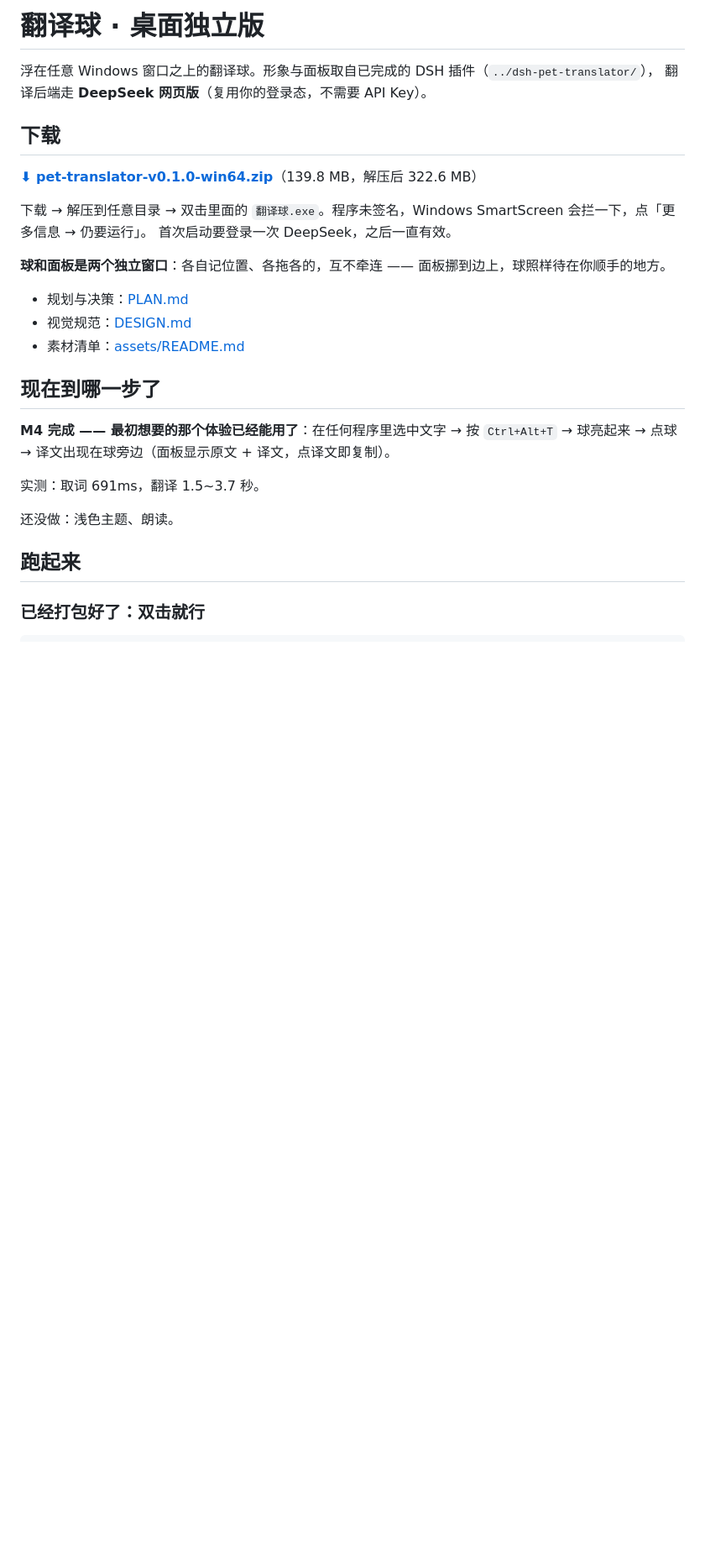
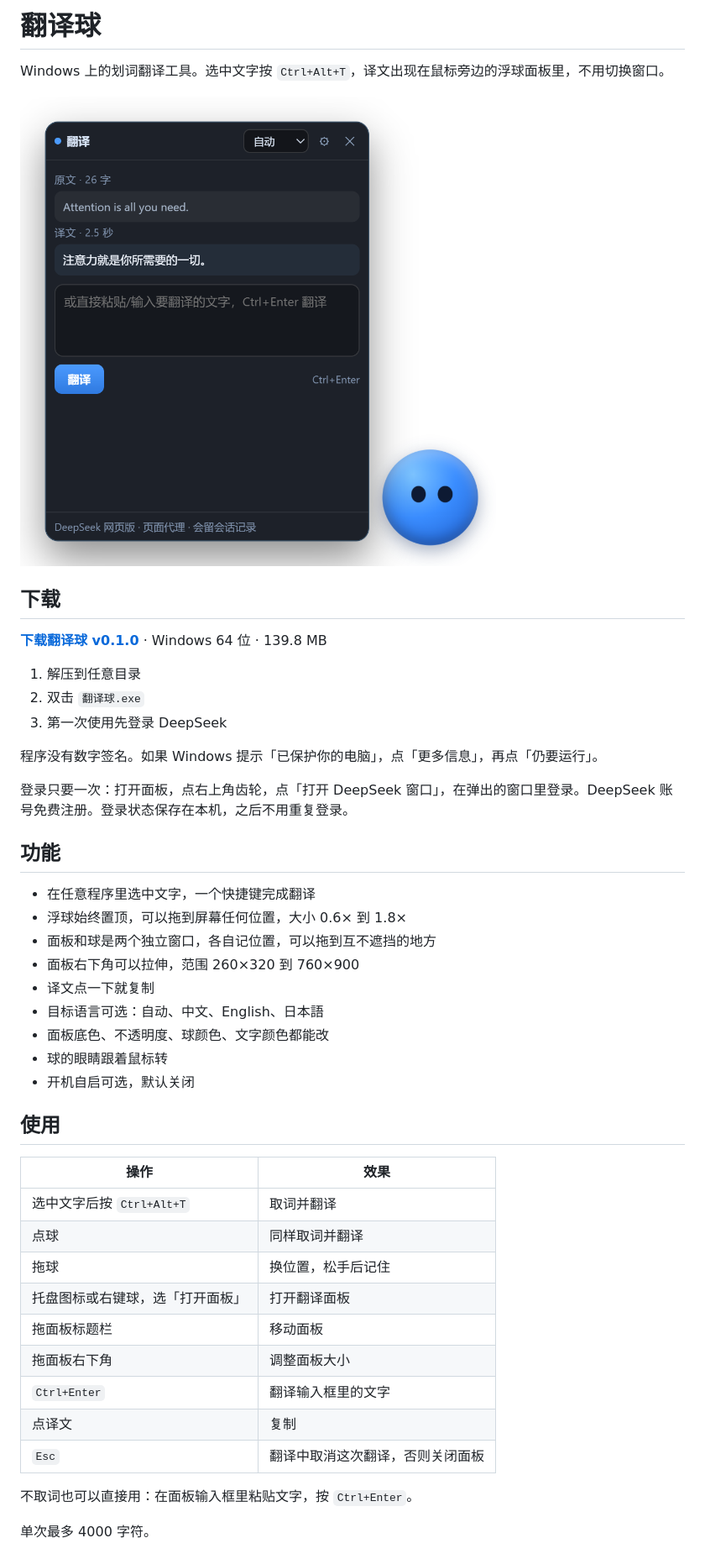
Before and after one commit to zi-hang-huang/pet-translator-desktop, a Markdown page: README.md, the part around one of its changes. Shown at 84% size. Rendered like a GitHub page; pictures changed too: docs/screenshots/panel.png (added); blank space fills up the shorter version.

```diff
--- a/README.md
+++ b/README.md
@@ -1,31 +1,48 @@
-# 翻译球 · 桌面独立版
+# 翻译球
 
-浮在任意 Windows 窗口之上的翻译球。形象与面板取自已完成的 DSH 插件（`../dsh-pet-translator/`），
-翻译后端走 **DeepSeek 网页版**（复用你的登录态，不需要 API Key）。
+Windows 上的划词翻译工具。选中文字按 `Ctrl+Alt+T`，译文出现在鼠标旁边的浮球面板里，不用切换窗口。
+
+![翻译球](docs/screenshots/panel.png)
 
 ## 下载
 
-**[⬇ pet-translator-v0.1.0-win64.zip](https://github.com/zi-hang-huang/pet-translator-desktop/releases/download/v0.1.0/pet-translator-v0.1.0-win64.zip)**（139.8 MB，解压后 322.6 MB）
+**[下载翻译球 v0.1.0](https://github.com/zi-hang-huang/pet-translator-desktop/releases/download/v0.1.0/pet-translator-v0.1.0-win64.zip)** · Windows 64 位 · 139.8 MB
 
-下载 → 解压到任意目录 → 双击里面的 `翻译球.exe`。程序未签名，Windows SmartScreen 会拦一下，点「更多信息 → 仍要运行」。
-首次启动要登录一次 DeepSeek，之后一直有效。
+1. 解压到任意目录
+2. 双击 `翻译球.exe`
+3. 第一次使用先登录 DeepSeek
 
-**球和面板是两个独立窗口**：各自记位置、各拖各的，互不牵连 —— 面板挪到边上，球照样待在你顺手的地方。
+程序没有数字签名。如果 Windows 提示「已保护你的电脑」，点「更多信息」，再点「仍要运行」。
 
-- 规划与决策：[PLAN.md](PLAN.md)
-- 视觉规范：[DESIGN.md](DESIGN.md)
-- 素材清单：[assets/README.md](assets/README.md)
+登录只要一次：打开面板，点右上角齿轮，点「打开 DeepSeek 窗口」，在弹出的窗口里登录。DeepSeek 账号免费注册。登录状态保存在本机，之后不用重复登录。
 
-## 现在到哪一步了
+## 功能
 
-**M4 完成 —— 最初想要的那个体验已经能用了**：在任何程序里选中文字 → 按 `Ctrl+Alt+T` →
-球亮起来 → 点球 → 译文出现在球旁边（面板显示原文 + 译文，点译文即复制）。
+- 在任意程序里选中文字，一个快捷键完成翻译
+- 浮球始终置顶，可以拖到屏幕任何位置，大小 0.6× 到 1.8×
+- 面板和球是两个独立窗口，各自记位置，可以拖到互不遮挡的地方
+- 面板右下角可以拉伸，范围 260×320 到 760×900
+- 译文点一下就复制
+- 目标语言可选：自动、中文、English、日本語
+- 面板底色、不透明度、球颜色、文字颜色都能改
+- 球的眼睛跟着鼠标转
+- 开机自启可选，默认关闭
 
-实测：取词 691ms，翻译 1.5~3.7 秒。
+## 使用
 
-还没做：浅色主题、朗读。
+| 操作 | 效果 |
+|---|---|
+| 选中文字后按 `Ctrl+Alt+T` | 取词并翻译 |
+| 点球 | 同样取词并翻译 |
+| 拖球 | 换位置，松手后记住 |
+| 托盘图标或右键球，选「打开面板」 | 打开翻译面板 |
+| 拖面板标题栏 | 移动面板 |
+| 拖面板右下角 | 调整面板大小 |
+| `Ctrl+Enter` | 翻译输入框里的文字 |
+| 点译文 | 复制 |
+| `Esc` | 翻译中取消这次翻译，否则关闭面板 |
 
-## 跑起来
+不取词也可以直接用：在面板输入框里粘贴文字，按 `Ctrl+Enter`。
 
-### 已经打包好了：双击就行
+单次最多 4000 字符。
 
```
Also changed, not shown: other parts of README.md (+51 -96 lines), CHANGELOG.md (added, +17 -0 lines), docs/ASSETS.md (renamed from assets/README.md, +1 -1 lines), docs/DEVELOPMENT.md (added, +134 -0 lines), docs/PLAN.md (renamed from PLAN.md, +5 -3 lines), docs/README.md (added, +12 -0 lines), docs/DESIGN.md (renamed from DESIGN.md), 1 other file.
